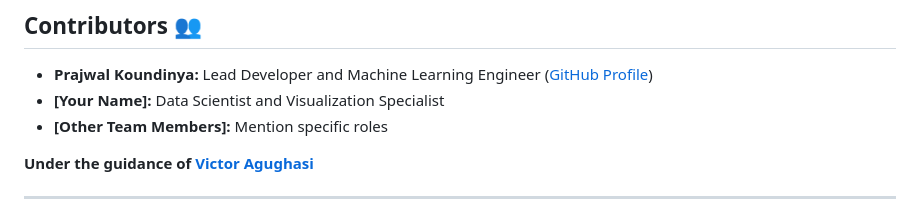
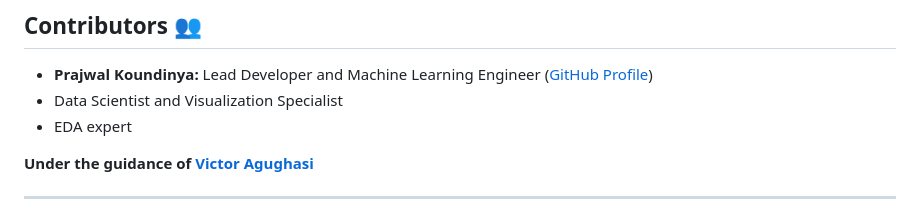
Before and after one commit to Prajwal-koundinya/Mini-Project-, a Markdown page: README.md, the part around the change. GitHub-like rendering.

```diff
--- a/README.md
+++ b/README.md
@@ -127,8 +127,8 @@ The core of the project relies on a CNN-based deep learning architecture:
 ## Contributors 👥
 
 - **Prajwal Koundinya:** Lead Developer and Machine Learning Engineer ([GitHub Profile](https://github.com/Prajwal-Koundinya))
-- **[Your Name]:** Data Scientist and Visualization Specialist
-- **[Other Team Members]:** Mention specific roles
+- Data Scientist and Visualization Specialist
+- EDA expert
 
 **Under the guidance of [Victor Agughasi](https://github.com/Victor-Ikechukwu)**
 
```
